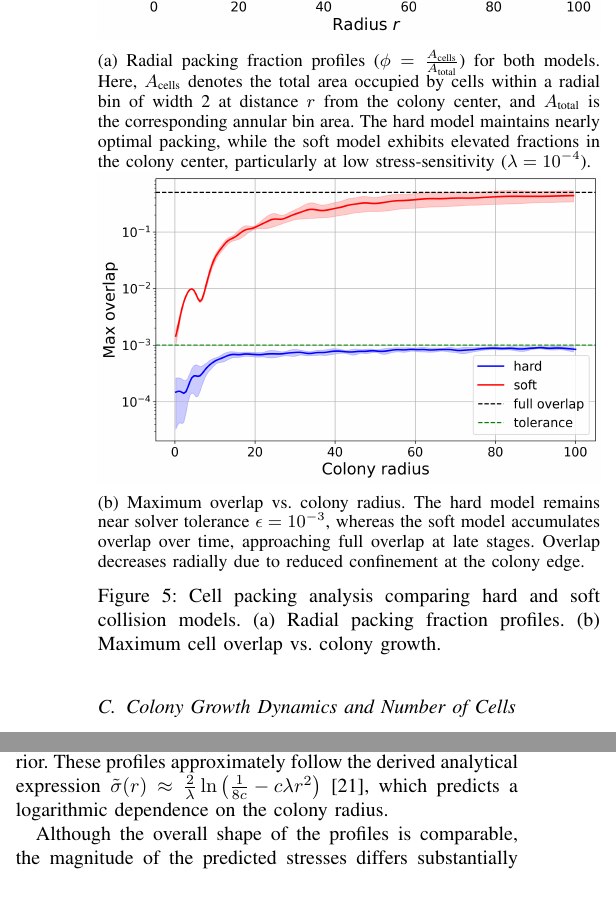
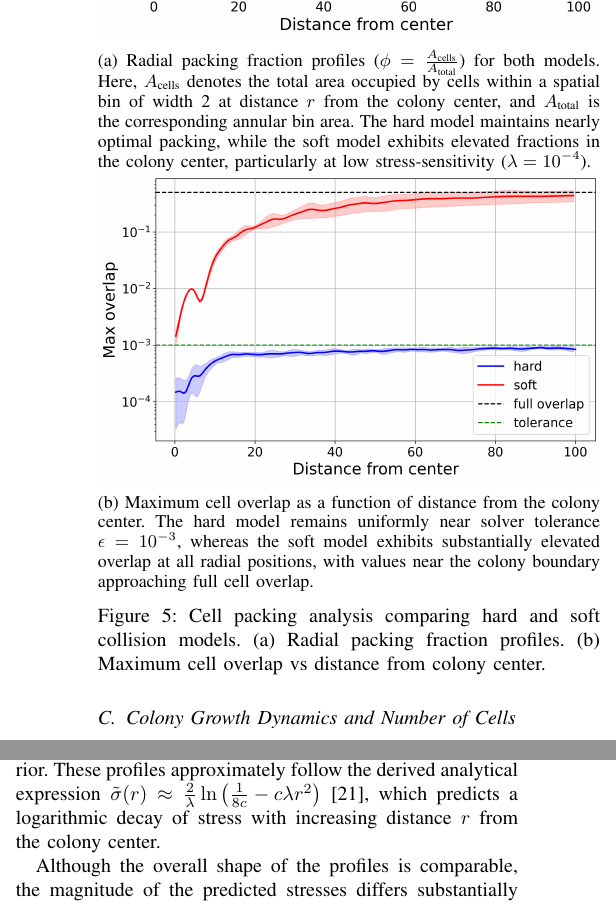
Before and after one commit to ManuelLerchner/ProliferatingCellCollectives-IDP, a LaTeX paper (latex/cell-collectives.tex): two parts of the columns of pages 10 and 11 of 20, joined at a grey line, cut so that both start at the same text. Compiled offline with pdfLaTeX; a missing font is replaced by an installed copy or a similar font; a LaTeX package or settings file that is missing is left out.

Commit message:
change image labels

```diff
--- a/latex/cell-collectives.tex
+++ b/latex/cell-collectives.tex
@@ -675,18 +675,18 @@ A contributing factor to this excessive overlap is the adaptive timestep method
     \begin{subfigure}[b]{\linewidth}
         \centering
         \includegraphics[width=\linewidth]{figures/comparison_plots/combined_radial_packing_fraction.png}
-        \caption{Radial packing fraction profiles ($\phi = \frac{A_{\text{cells}}}{A_{\text{total}}}$) for both models. Here, $A_{\text{cells}}$ denotes the total area occupied by cells within a radial bin of width 2 at distance $r$ from the colony center, and $A_{\text{total}}$ is the corresponding annular bin area. The hard model maintains nearly optimal packing, while the soft model exhibits elevated fractions in the colony center, particularly at low stress-sensitivity ($\lambda = 10^{-4}$).}
+        \caption{Radial packing fraction profiles ($\phi = \frac{A_{\text{cells}}}{A_{\text{total}}}$) for both models. Here, $A_{\text{cells}}$ denotes the total area occupied by cells within a spatial bin of width 2 at distance $r$ from the colony center, and $A_{\text{total}}$ is the corresponding annular bin area. The hard model maintains nearly optimal packing, while the soft model exhibits elevated fractions in the colony center, particularly at low stress-sensitivity ($\lambda = 10^{-4}$).}
         \label{fig:radial_distribution_packing_fraction}
     \end{subfigure}
 
     \begin{subfigure}[b]{\linewidth}
         \centering
         \includegraphics[width=\linewidth]{figures/comparison_plots/combined_colony_radius_vs_max_overlap_with_lines.png}
-        \caption{Maximum overlap vs.\ colony radius. The hard model remains near solver tolerance $\epsilon = 10^{-3}$, whereas the soft model accumulates overlap over time, approaching full overlap at late stages. Overlap decreases radially due to reduced confinement at the colony edge.}
+        \caption{Maximum cell overlap as a function of distance from the colony center. The hard model remains uniformly near solver tolerance $\epsilon = 10^{-3}$, whereas the soft model exhibits substantially elevated overlap at all radial positions, with values near the colony boundary approaching full cell overlap.}
         \label{fig:max_overlap_simulation}
     \end{subfigure}
 
-    \caption{Cell packing analysis comparing hard and soft collision models. (a) Radial packing fraction profiles. (b) Maximum cell overlap vs. colony growth.}
+    \caption{Cell packing analysis comparing hard and soft collision models. (a) Radial packing fraction profiles. (b) Maximum cell overlap vs distance from colony center.}
     \label{fig:combined_packing_analysis}
 \end{figure}
 
@@ -783,7 +783,7 @@ Future work could further examine the influence of the stress-sensitivity parame
 
 \subsection{Radial Stress Distribution and Growth Rate}
 
-Another key difference between the two modeling approaches lies in the radial stress distribution that develops within the colony (see \autoref{fig:radial_distribution_stress}). Both the hard and soft models produce qualitatively similar radially averaged stress profiles, consistent with the behavior originally reported in~\cite{Weady2024}. In both cases, the stresses are highest at the colony center and gradually decrease toward the outer edge, reflecting the buildup of mechanical compression in the densely packed interior. These profiles approximately follow the derived analytical expression $\tilde{\sigma}(r) \approx \frac{2}{\lambda} \ln\left(\frac{1}{8 c} - c\lambda r^2 \right)$~\cite{Weady2024SM}, which predicts a logarithmic dependence on the colony radius.
+Another key difference between the two modeling approaches lies in the radial stress distribution that develops within the colony (see \autoref{fig:radial_distribution_stress}). Both the hard and soft models produce qualitatively similar radially averaged stress profiles, consistent with the behavior originally reported in~\cite{Weady2024}. In both cases, the stresses are highest at the colony center and gradually decrease toward the outer edge, reflecting the buildup of mechanical compression in the densely packed interior. These profiles approximately follow the derived analytical expression $\tilde{\sigma}(r) \approx \frac{2}{\lambda} \ln\left(\frac{1}{8 c} - c\lambda r^2 \right)$~\cite{Weady2024SM}, which predicts a logarithmic decay of stress with increasing distance $r$ from the colony center.
 
 Although the overall shape of the profiles is comparable, the magnitude of the predicted stresses differs substantially between the two models. Quantitatively, the hard model produces stress values that are up to two times higher than the analytical prediction, whereas the soft model yields stresses that are only about half the analytical value. This variation in stress magnitude is significant and likely plays a central role in explaining the discrepancies in growth dynamics and microdomain organization discussed in \autoref{sec:colony_growth_dynamics} and \autoref{sec:microdomain_formation}.
 
```
Also changed, not shown: latex/figures/comparison_plots/combined_colony_radius_vs_max_overlap_with_lines.png, latex/figures/comparison_plots/combined_radial_impedance.png, latex/figures/comparison_plots/combined_radial_packing_fraction.png, latex/figures/comparison_plots/combined_stress_shared.png, latex/figures/huge/huge_combined_stress_shared.png, latex/figures/huge/huge_mode_length_wavelengths.png, latex/figures/huge/huge_wall_time_vs_radius_with_fit.png, latex/figures/runtimes/strong_scaling_runtime_hard_soft.png, latex/figures/runtimes/strong_scaling_speedup_hard_soft.png, latex/cell-collectives.tex (12 more changed lines).
